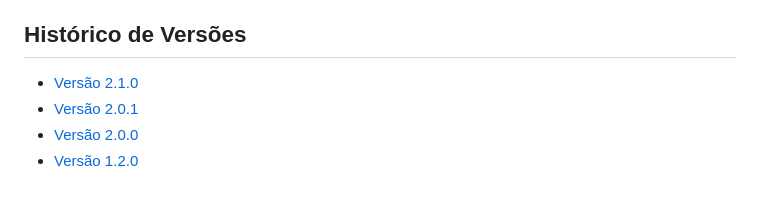
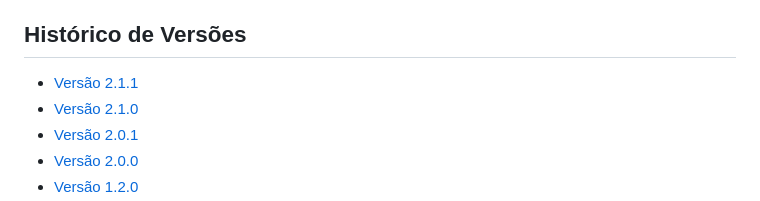
Before and after one commit to smdhc/siad-manual, a Markdown page: SUMMARY.md, the part around the change. Drawn GitHub-style.

```diff
--- a/SUMMARY.md
+++ b/SUMMARY.md
@@ -61,6 +61,7 @@
 
 ## Histórico de Versões
 
+* [Versão 2.1.1](historico-de-versoes/versao-2.1.1.md)
 * [Versão 2.1.0](historico-de-versoes/versao-2.1.0.md)
 * [Versão 2.0.1](historico-de-versoes/versao-2.0.1.md)
 * [Versão 2.0.0](historico-de-versoes/versao-2.0.0.md)
```
Also changed, not shown: historico-de-versoes/versao-2.1.1.md (added, +26 -0 lines), .gitbook/assets/image (135).png (added).
